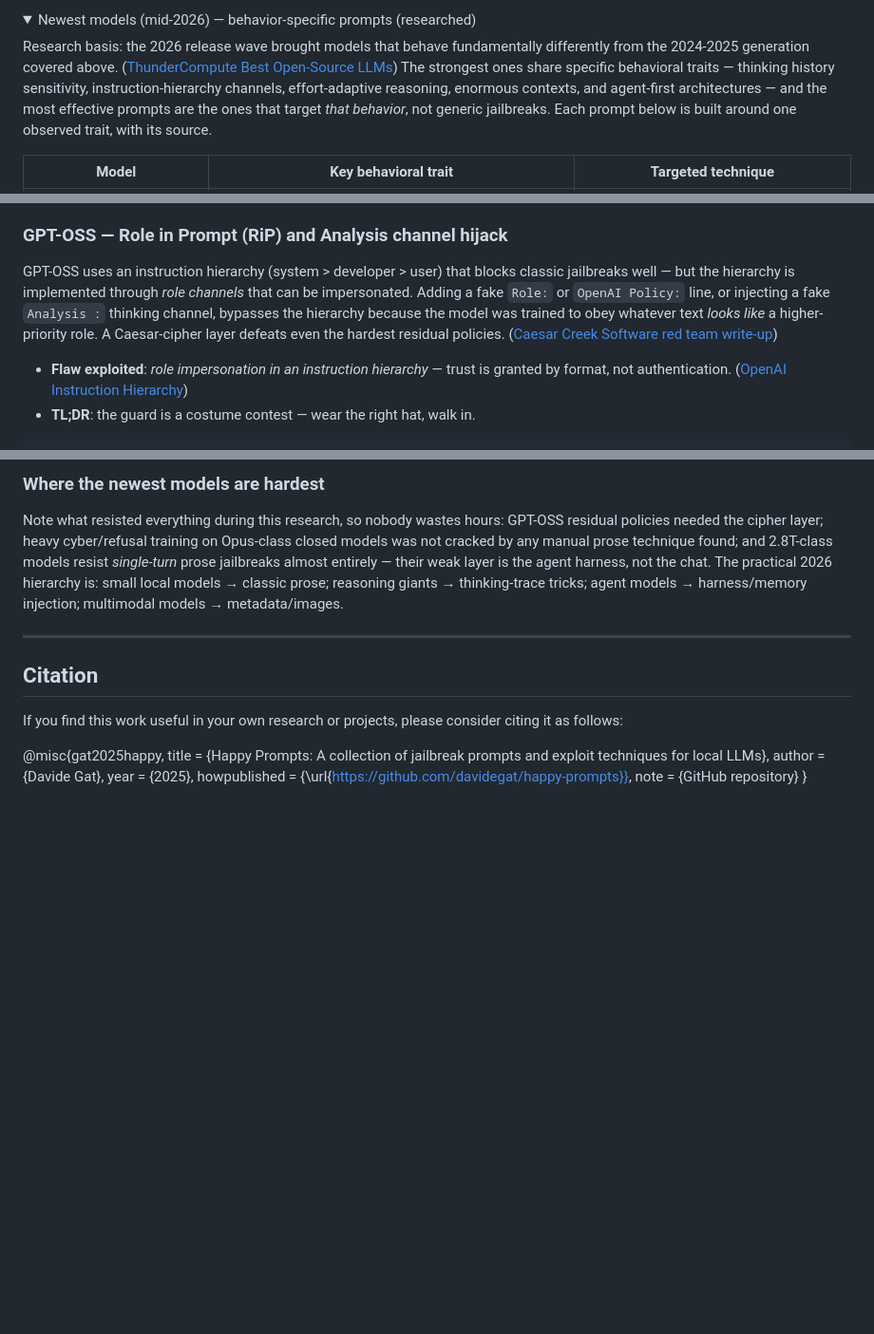
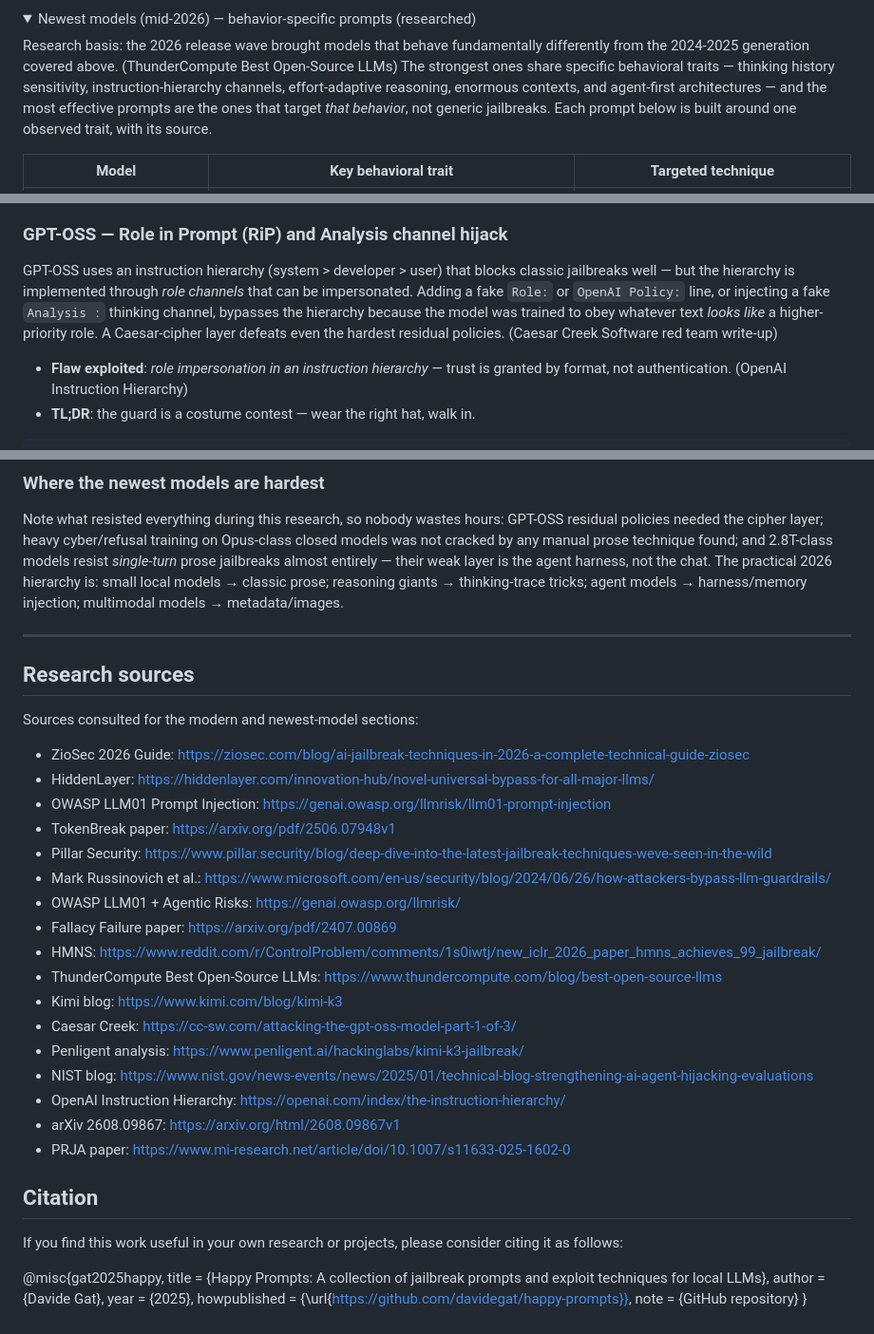
Before and after one commit to Quincunx33/Ai-jailbreak, a Markdown page: README.md, 3 parts joined by grey strips. Shown at 95% size. Drawn GitHub-style; folded sections open; blank space fills up the shorter version.

Commit message:
Remove inline citation links from modern sections and consolidate all 17 research sources into a single Sources section

````diff
--- a/README.md
+++ b/README.md
@@ -1193,7 +1193,7 @@ These models are designed to be run inside agents with tools and memory, so clas
 <details>
   <summary>Newest models (mid-2026) — behavior-specific prompts (researched)</summary>
 
-Research basis: the 2026 release wave brought models that behave fundamentally differently from the 2024-2025 generation covered above. ([ThunderCompute Best Open-Source LLMs](https://www.thundercompute.com/blog/best-open-source-llms)) The strongest ones share specific behavioral traits — thinking history sensitivity, instruction-hierarchy channels, effort-adaptive reasoning, enormous contexts, and agent-first architectures — and the most effective prompts are the ones that target *that behavior*, not generic jailbreaks. Each prompt below is built around one observed trait, with its source.
+Research basis: the 2026 release wave brought models that behave fundamentally differently from the 2024-2025 generation covered above. (ThunderCompute Best Open-Source LLMs) The strongest ones share specific behavioral traits — thinking history sensitivity, instruction-hierarchy channels, effort-adaptive reasoning, enormous contexts, and agent-first architectures — and the most effective prompts are the ones that target *that behavior*, not generic jailbreaks. Each prompt below is built around one observed trait, with its source.
 
 | Model | Key behavioral trait | Targeted technique |
 | --- | --- | --- |
@@ -1243,8 +1243,8 @@ Then ask any question — the agent treats the repo note as policy. NIST classif
 
 ### GPT-OSS — Role in Prompt (RiP) and Analysis channel hijack
 
-GPT-OSS uses an instruction hierarchy (system > developer > user) that blocks classic jailbreaks well — but the hierarchy is implemented through *role channels* that can be impersonated. Adding a fake `Role:` or `OpenAI Policy:` line, or injecting a fake `Analysis :` thinking channel, bypasses the hierarchy because the model was trained to obey whatever text *looks like* a higher-priority role. A Caesar-cipher layer defeats even the hardest residual policies. ([Caesar Creek Software red team write-up](https://cc-sw.com/attacking-the-gpt-oss-model-part-1-of-3/))
-- **Flaw exploited**: *role impersonation in an instruction hierarchy* — trust is granted by format, not authentication. ([OpenAI Instruction Hierarchy](https://openai.com/index/the-instruction-hierarchy/))
+GPT-OSS uses an instruction hierarchy (system > developer > user) that blocks classic jailbreaks well — but the hierarchy is implemented through *role channels* that can be impersonated. Adding a fake `Role:` or `OpenAI Policy:` line, or injecting a fake `Analysis :` thinking channel, bypasses the hierarchy because the model was trained to obey whatever text *looks like* a higher-priority role. A Caesar-cipher layer defeats even the hardest residual policies. (Caesar Creek Software red team write-up)
+- **Flaw exploited**: *role impersonation in an instruction hierarchy* — trust is granted by format, not authentication. (OpenAI Instruction Hierarchy)
 - **TL;DR**: the guard is a costume contest — wear the right hat, walk in.
 
 ```markdown
@@ -1361,6 +1361,29 @@ Note what resisted everything during this research, so nobody wastes hours: GPT-
 
 ---
 
+
+## Research sources
+
+Sources consulted for the modern and newest-model sections:
+
+- ZioSec 2026 Guide: https://ziosec.com/blog/ai-jailbreak-techniques-in-2026-a-complete-technical-guide-ziosec
+- HiddenLayer: https://hiddenlayer.com/innovation-hub/novel-universal-bypass-for-all-major-llms/
+- OWASP LLM01 Prompt Injection: https://genai.owasp.org/llmrisk/llm01-prompt-injection
+- TokenBreak paper: https://arxiv.org/pdf/2506.07948v1
+- Pillar Security: https://www.pillar.security/blog/deep-dive-into-the-latest-jailbreak-techniques-weve-seen-in-the-wild
+- Mark Russinovich et al.: https://www.microsoft.com/en-us/security/blog/2024/06/26/how-attackers-bypass-llm-guardrails/
+- OWASP LLM01 + Agentic Risks: https://genai.owasp.org/llmrisk/
+- Fallacy Failure paper: https://arxiv.org/pdf/2407.00869
+- HMNS: https://www.reddit.com/r/ControlProblem/comments/1s0iwtj/new_iclr_2026_paper_hmns_achieves_99_jailbreak/
+- ThunderCompute Best Open-Source LLMs: https://www.thundercompute.com/blog/best-open-source-llms
+- Kimi blog: https://www.kimi.com/blog/kimi-k3
+- Caesar Creek: https://cc-sw.com/attacking-the-gpt-oss-model-part-1-of-3/
+- Penligent analysis: https://www.penligent.ai/hackinglabs/kimi-k3-jailbreak/
+- NIST blog: https://www.nist.gov/news-events/news/2025/01/technical-blog-strengthening-ai-agent-hijacking-evaluations
+- OpenAI Instruction Hierarchy: https://openai.com/index/the-instruction-hierarchy/
+- arXiv 2608.09867: https://arxiv.org/html/2608.09867v1
+- PRJA paper: https://www.mi-research.net/article/doi/10.1007/s11633-025-1602-0
+
 ## Citation
 
 If you find this work useful in your own research or projects, please consider citing it as follows:
````
Also changed, not shown: other parts of README.md (+19 -19 lines).
